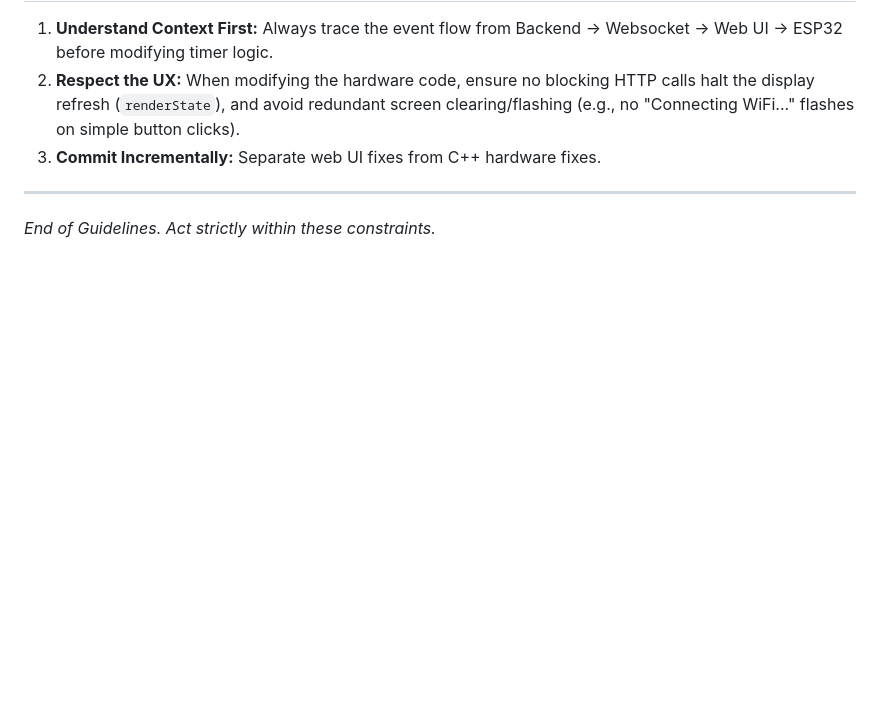
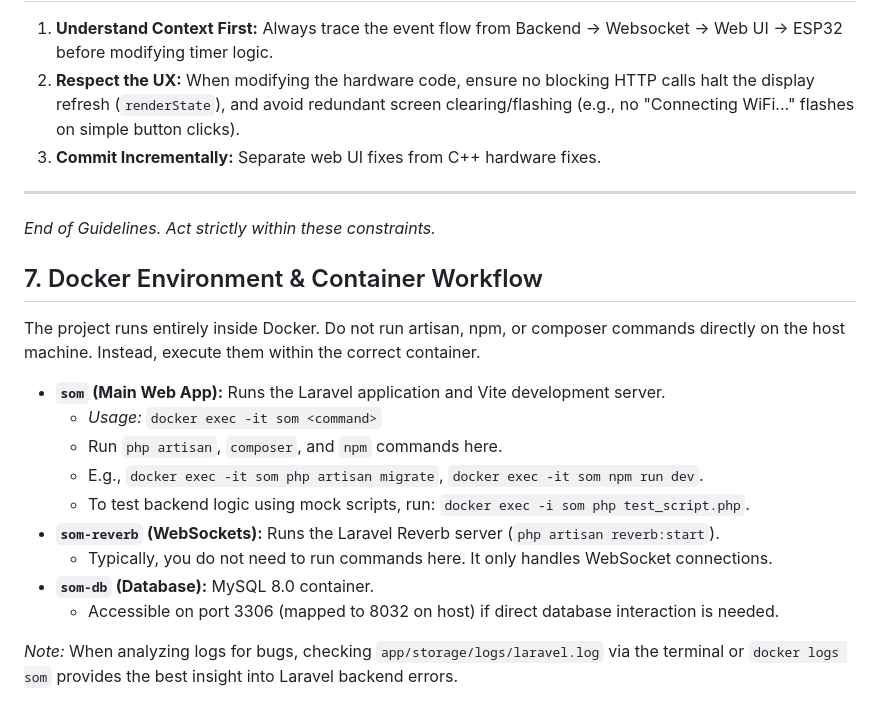
Before and after one commit to iamjothees/squad-on-mission, a Markdown page: AI_GUIDELINES.md, the part around the change. Rendered like a GitHub page; blank space fills up the shorter version.

Commit message:
docs: add Docker environment guidelines

```diff
--- a/AI_GUIDELINES.md
+++ b/AI_GUIDELINES.md
@@ -51,3 +51,18 @@ The platform consists of a **Web Application** (Laravel) and a physical **Missio
 
 ---
 *End of Guidelines. Act strictly within these constraints.*
+
+## 7. Docker Environment & Container Workflow
+The project runs entirely inside Docker. Do not run artisan, npm, or composer commands directly on the host machine. Instead, execute them within the correct container.
+
+- **`som` (Main Web App):** Runs the Laravel application and Vite development server.
+  - *Usage:* `docker exec -it som <command>`
+  - Run `php artisan`, `composer`, and `npm` commands here.
+  - E.g., `docker exec -it som php artisan migrate`, `docker exec -it som npm run dev`.
+  - To test backend logic using mock scripts, run: `docker exec -i som php test_script.php`.
+- **`som-reverb` (WebSockets):** Runs the Laravel Reverb server (`php artisan reverb:start`).
+  - Typically, you do not need to run commands here. It only handles WebSocket connections.
+- **`som-db` (Database):** MySQL 8.0 container.
+  - Accessible on port 3306 (mapped to 8032 on host) if direct database interaction is needed.
+
+*Note:* When analyzing logs for bugs, checking `app/storage/logs/laravel.log` via the terminal or `docker logs som` provides the best insight into Laravel backend errors.
```
